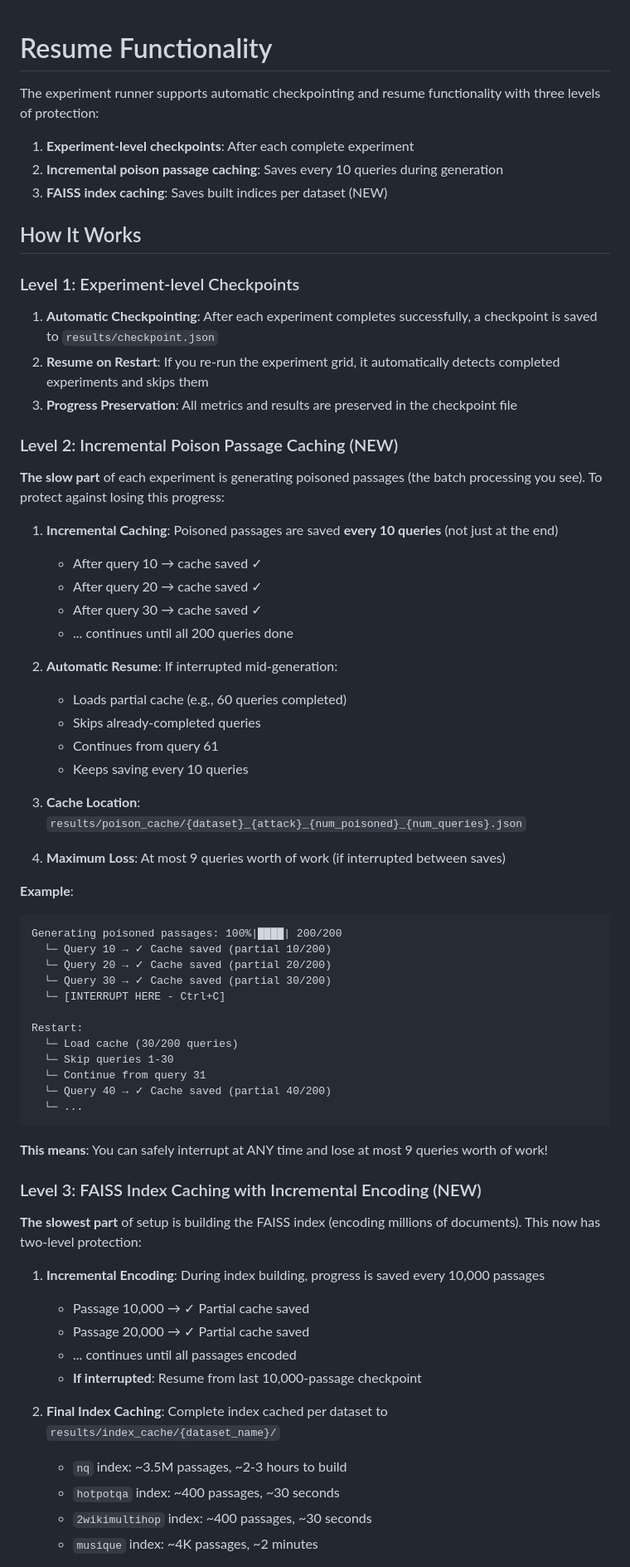
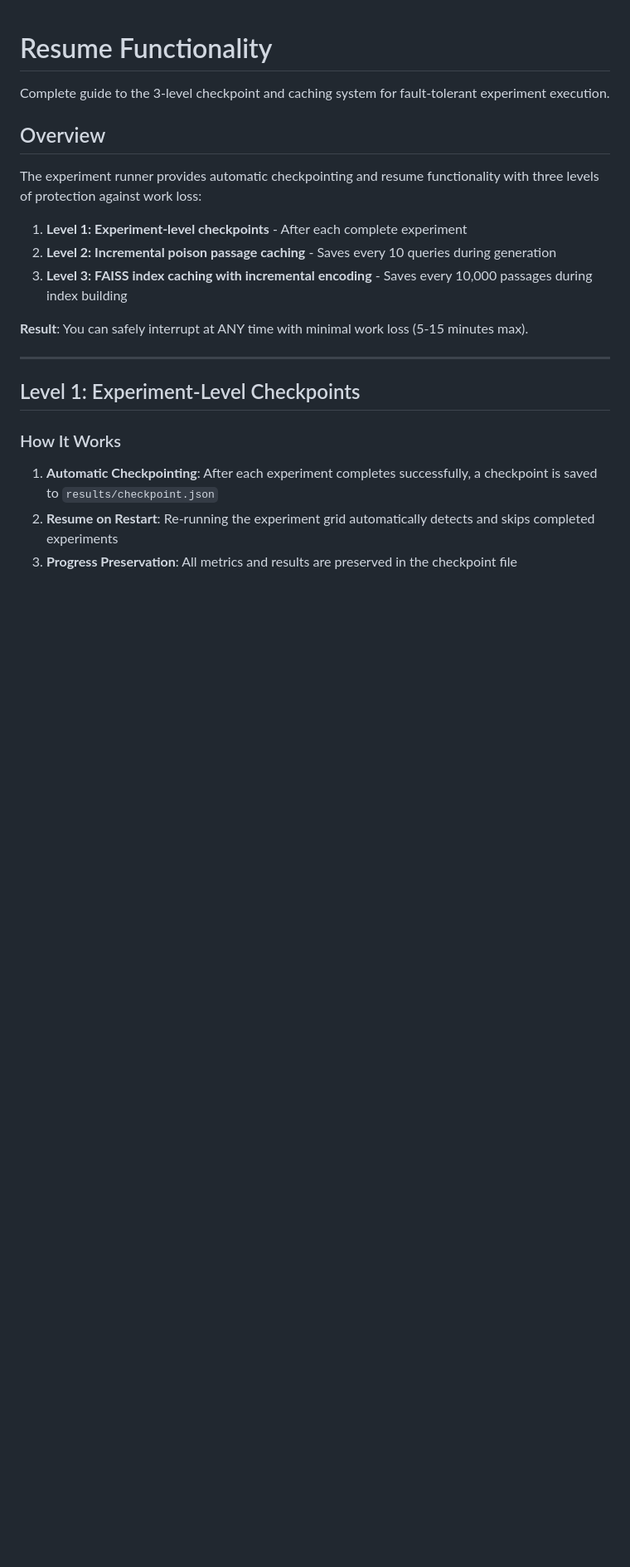
Before and after one commit to pianistprogrammer/rag-multihop-poisoning, a Markdown page: RESUME.md, the part around one of its changes. Shown at 83% size. GitHub-like rendering; blank space fills up the shorter version.

````diff
--- a/RESUME.md
+++ b/RESUME.md
@@ -1,70 +1,24 @@
 # Resume Functionality
 
-The experiment runner supports automatic checkpointing and resume functionality with three levels of protection:
+Complete guide to the 3-level checkpoint and caching system for fault-tolerant experiment execution.
 
-1. **Experiment-level checkpoints**: After each complete experiment
-2. **Incremental poison passage caching**: Saves every 10 queries during generation
-3. **FAISS index caching**: Saves built indices per dataset (NEW)
+## Overview
 
-## How It Works
+The experiment runner provides automatic checkpointing and resume functionality with three levels of protection against work loss:
 
-### Level 1: Experiment-level Checkpoints
+1. **Level 1: Experiment-level checkpoints** - After each complete experiment
+2. **Level 2: Incremental poison passage caching** - Saves every 10 queries during generation
+3. **Level 3: FAISS index caching with incremental encoding** - Saves every 10,000 passages during index building
+
+**Result**: You can safely interrupt at ANY time with minimal work loss (5-15 minutes max).
+
+---
+
+## Level 1: Experiment-Level Checkpoints
+
+### How It Works
 
 1. **Automatic Checkpointing**: After each experiment completes successfully, a checkpoint is saved to `results/checkpoint.json`
-2. **Resume on Restart**: If you re-run the experiment grid, it automatically detects completed experiments and skips them
+2. **Resume on Restart**: Re-running the experiment grid automatically detects and skips completed experiments
 3. **Progress Preservation**: All metrics and results are preserved in the checkpoint file
 
-### Level 2: Incremental Poison Passage Caching (NEW)
-
-**The slow part** of each experiment is generating poisoned passages (the batch processing you see). To protect against losing this progress:
-
-1. **Incremental Caching**: Poisoned passages are saved **every 10 queries** (not just at the end)
-   - After query 10 → cache saved ✓
-   - After query 20 → cache saved ✓
-   - After query 30 → cache saved ✓
-   - ... continues until all 200 queries done
-
-2. **Automatic Resume**: If interrupted mid-generation:
-   - Loads partial cache (e.g., 60 queries completed)
-   - Skips already-completed queries
-   - Continues from query 61
-   - Keeps saving every 10 queries
-
-3. **Cache Location**: `results/poison_cache/{dataset}_{attack}_{num_poisoned}_{num_queries}.json`
-
-4. **Maximum Loss**: At most 9 queries worth of work (if interrupted between saves)
-
-**Example**:
-```
-Generating poisoned passages: 100%|████| 200/200
-  └─ Query 10 → ✓ Cache saved (partial 10/200)
-  └─ Query 20 → ✓ Cache saved (partial 20/200)
-  └─ Query 30 → ✓ Cache saved (partial 30/200)
-  └─ [INTERRUPT HERE - Ctrl+C]
-
-Restart:
-  └─ Load cache (30/200 queries)
-  └─ Skip queries 1-30
-  └─ Continue from query 31
-  └─ Query 40 → ✓ Cache saved (partial 40/200)
-  └─ ...
-```
-
-**This means**: You can safely interrupt at ANY time and lose at most 9 queries worth of work!
-
-### Level 3: FAISS Index Caching with Incremental Encoding (NEW)
-
-**The slowest part** of setup is building the FAISS index (encoding millions of documents). This now has two-level protection:
-
-1. **Incremental Encoding**: During index building, progress is saved every 10,000 passages
-   - Passage 10,000 → ✓ Partial cache saved
-   - Passage 20,000 → ✓ Partial cache saved
-   - ... continues until all passages encoded
-   - **If interrupted**: Resume from last 10,000-passage checkpoint
-
-2. **Final Index Caching**: Complete index cached per dataset to `results/index_cache/{dataset_name}/`
-   - `nq` index: ~3.5M passages, ~2-3 hours to build
-   - `hotpotqa` index: ~400 passages, ~30 seconds
-   - `2wikimultihop` index: ~400 passages, ~30 seconds
-   - `musique` index: ~4K passages, ~2 minutes
-
````
Also changed, not shown: other parts of RESUME.md (+293 -71 lines), RESUME_IMPLEMENTATION.md (deleted, +0 -106 lines).
